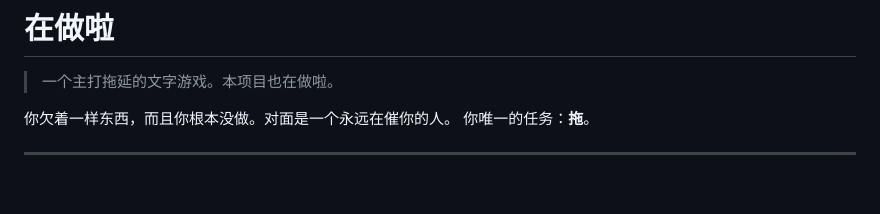
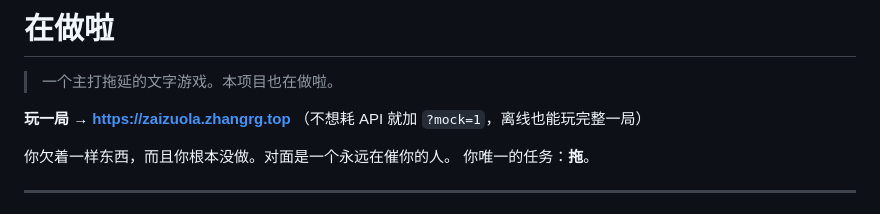
Before and after one commit to Keith9922/zaizuola, a Markdown page: README.md, the part around the change. Drawn GitHub-style; blank space fills up the shorter version.

```diff
--- a/README.md
+++ b/README.md
@@ -1,6 +1,9 @@
 # 在做啦
 
 > 一个主打拖延的文字游戏。本项目也在做啦。
+
+**玩一局 → https://zaizuola.zhangrg.top**
+（不想耗 API 就加 `?mock=1`，离线也能玩完整一局）
 
 你欠着一样东西，而且你根本没做。对面是一个永远在催你的人。
 你唯一的任务：**拖**。
```
Also changed, not shown: CLAUDE.md (+12 -3 lines).
